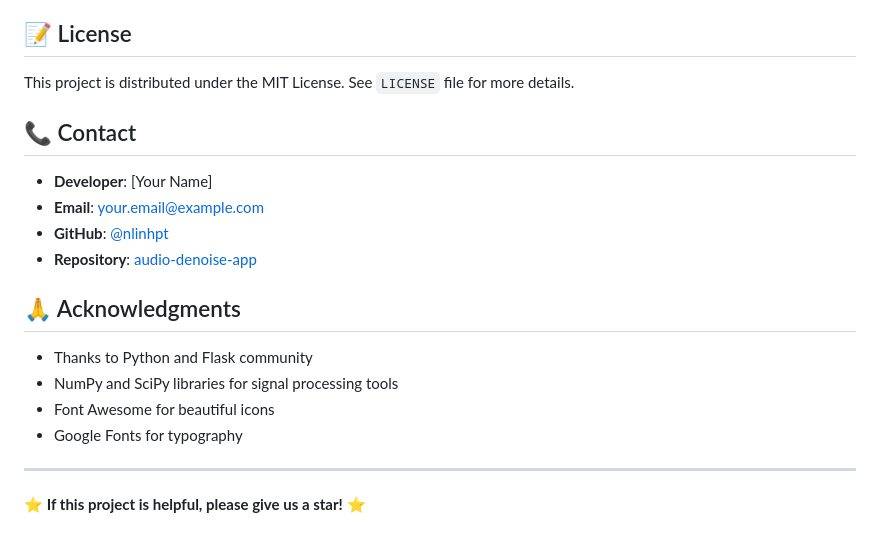
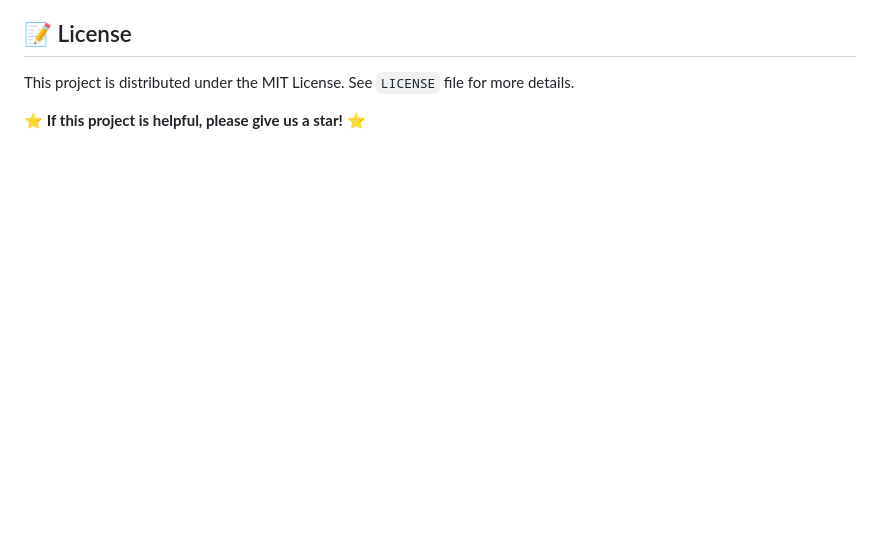
Before and after one commit to nlinhpt/audio-denoise-app, a Markdown page: README.md, the part around the change. Rendered like a GitHub page; blank space fills up the shorter version.

```diff
--- a/README.md
+++ b/README.md
@@ -186,20 +186,4 @@ We welcome all contributions! To participate:
 
 This project is distributed under the MIT License. See `LICENSE` file for more details.
 
-## 📞 Contact
-
-- **Developer**: [Your Name]
-- **Email**: your.email@example.com
-- **GitHub**: [@nlinhpt](https://github.com/nlinhpt)
-- **Repository**: [audio-denoise-app](https://github.com/nlinhpt/audio-denoise-app)
-
-## 🙏 Acknowledgments
-
-- Thanks to Python and Flask community
-- NumPy and SciPy libraries for signal processing tools
-- Font Awesome for beautiful icons
-- Google Fonts for typography
-
----
-
 ⭐ **If this project is helpful, please give us a star!** ⭐
```
